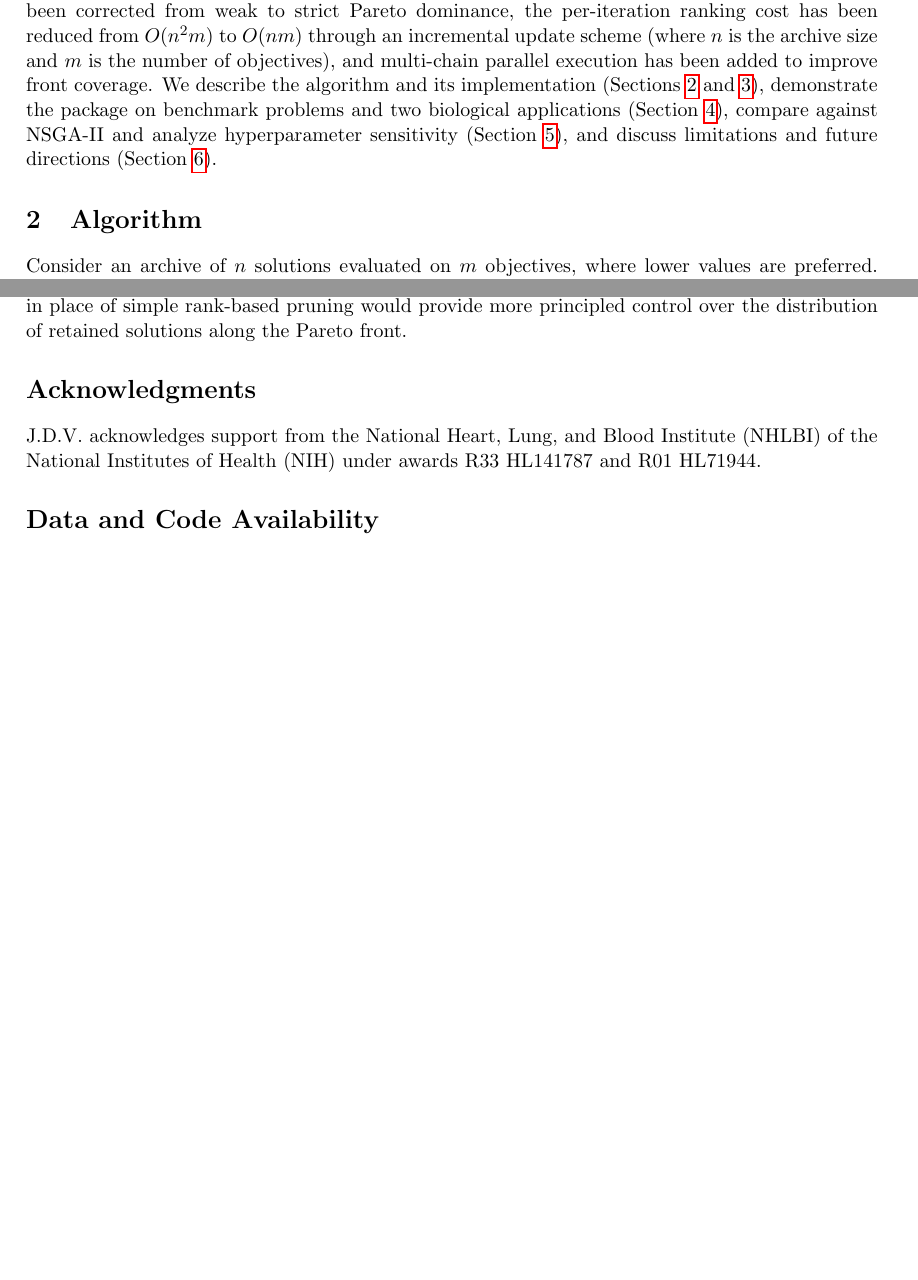
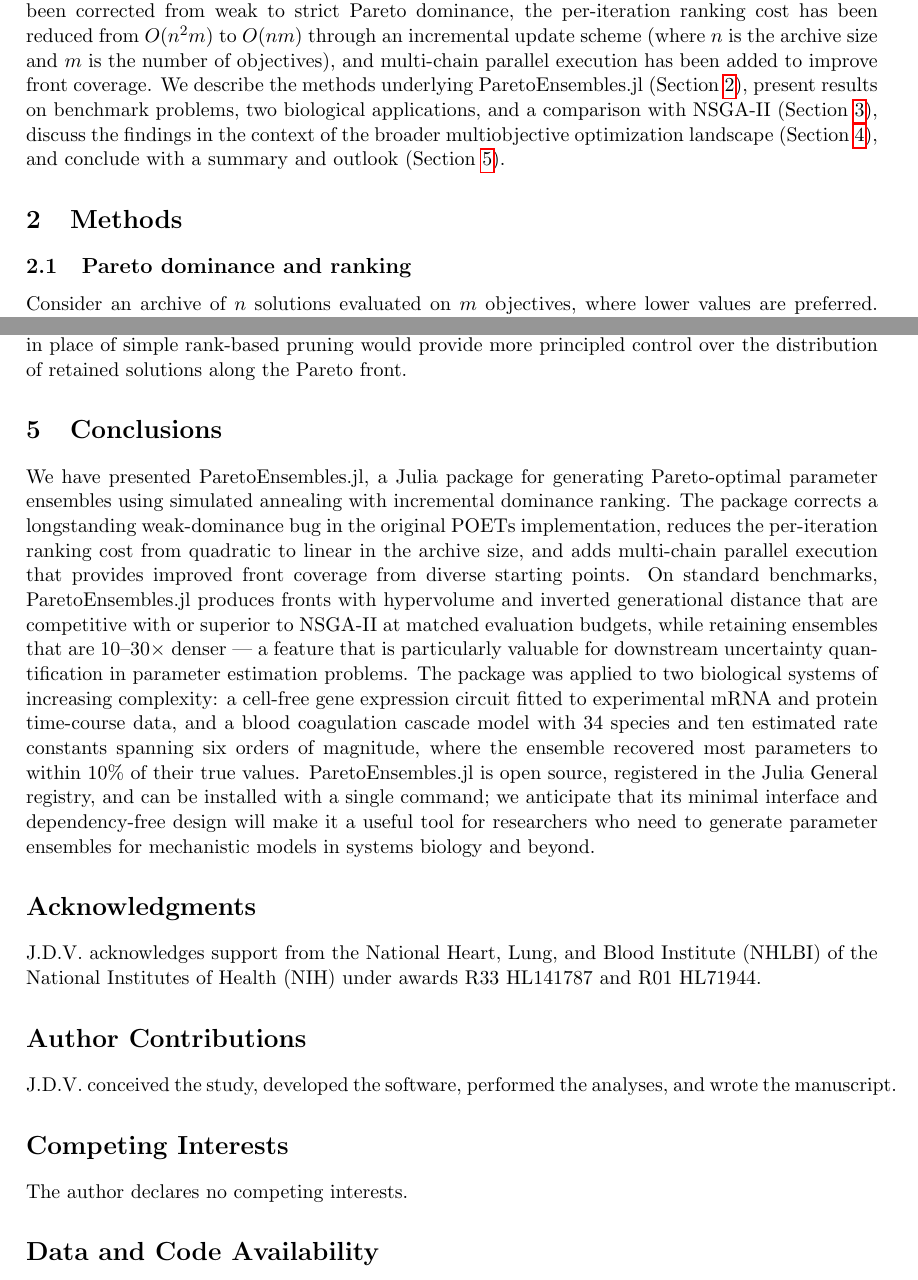
Before and after one commit to varnerlab/POETs.jl, a LaTeX paper (paper/main.tex): two parts of pages 2 and 8 of 19 before the commit and two parts of pages 2 and 8 of 20 after it, joined at a grey line, cut so that both start at the same text, the shorter picture padded with empty space. The pictures show the PDF file paper/main.pdf that the author committed with the source.

Commit message:
Restructure paper to standard journal format (IMRDC)
- Introduction, Methods, Results, Discussion, Conclusions
- Methods: dominance/ranking, annealing algorithm, parallelism, software design
- Results: benchmarks, cell-free, coagulation, NSGA-II comparison,
  sensitivity, parallel scaling
- Add Author Contributions and Competing Interests sections
- All floats after references, listings in Supplementary Material

Co-Authored-By: Claude Opus 4.6 (1M context) <noreply@anthropic.com>

```diff
--- a/paper/main.tex
+++ b/paper/main.tex
@@ -81,10 +81,12 @@ Mature software implementations of these and related algorithms are available in
 In this study, we present ParetoEnsembles.jl, a substantially rewritten Julia~\citep{Bezanson2017} implementation of the POETs algorithm.
 The package takes a user-defined model and a set of objective functions --- each measuring how well a candidate parameter vector reproduces a particular dataset --- and returns a collection of parameter sets spanning the trade-off surface, along with their objective values and dominance ranks.
 Several algorithmic corrections and performance improvements have been made relative to the original implementation: the dominance check has been corrected from weak to strict Pareto dominance, the per-iteration ranking cost has been reduced from $O(n^{2}m)$ to $O(nm)$ through an incremental update scheme (where $n$ is the archive size and $m$ is the number of objectives), and multi-chain parallel execution has been added to improve front coverage.
-We describe the algorithm and its implementation (\cref{sec:algorithm,sec:software}), demonstrate the package on benchmark problems and two biological applications (\cref{sec:examples}), compare against NSGA-II and analyze hyperparameter sensitivity (\cref{sec:comparison}), and discuss limitations and future directions (\cref{sec:discussion}).
+We describe the methods underlying ParetoEnsembles.jl (\cref{sec:methods}), present results on benchmark problems, two biological applications, and a comparison with NSGA-II (\cref{sec:results}), discuss the findings in the context of the broader multiobjective optimization landscape (\cref{sec:discussion}), and conclude with a summary and outlook (\cref{sec:conclusions}).
 
 % ============================================================
-\section{Algorithm}\label{sec:algorithm}
+\section{Methods}\label{sec:methods}
+
+\subsection{Pareto dominance and ranking}\label{sec:dominance}
 Consider an archive of $n$ solutions evaluated on $m$ objectives, where lower values are preferred.
 Solution $\mathbf{x}_j$ \emph{strictly dominates} solution $\mathbf{x}_i$, written $\mathbf{x}_j \prec \mathbf{x}_i$, if and only if $f_k(\mathbf{x}_j) \leq f_k(\mathbf{x}_i)$ for all $k \in \{1,\ldots,m\}$ and there exists at least one objective $k$ for which $f_k(\mathbf{x}_j) < f_k(\mathbf{x}_i)$ (\cref{eq:dominance}).
 The \emph{Pareto rank} of solution $\mathbf{x}_i$ is the number of archive members that strictly dominate it (\cref{eq:rank}), so that solutions with rank zero lie on the Pareto front and identical solutions --- which do not dominate each other under strict dominance --- share the same rank.
@@ -99,6 +101,7 @@ The current implementation enforces strict Pareto dominance, and the pairwise te
   R(\mathbf{x}_i) = \bigl|\{\, j \neq i \mid \mathbf{x}_j \prec \mathbf{x}_i \,\}\bigr|.
 \end{equation}
 
+\subsection{Incremental ranking}\label{sec:incremental}
 A central computational concern is the cost of ranking.
 When a single candidate solution $\mathbf{x}_{\text{new}}$ is appended to an archive of $n-1$ existing solutions with known ranks $\mathbf{R}$, the na\"ive approach recomputes all $n(n-1)$ pairwise dominance checks at $O(n^2 m)$ cost.
 Because only one solution changed, however, we can instead perform a single $O(nm)$ pass over the existing archive: for each existing solution $\mathbf{x}_i$, we test dominance in both directions, incrementing $R_i$ if the new solution dominates $\mathbf{x}_i$ and accumulating toward the new solution's rank if $\mathbf{x}_i$ dominates it.
@@ -110,6 +114,7 @@ At each temperature level, $N_{\text{iter}}$ candidate solutions are generated b
 The acceptance probability, computed from the rank array and the current temperature, determines whether the candidate is retained; upon acceptance, solutions whose rank meets or exceeds the cutoff $R_{\text{cutoff}}$ are pruned and a full re-rank is performed on the smaller remaining set, with a hard size cap $n_{\max}$ enforced if the archive still exceeds the limit.
 Upon rejection, the candidate is immediately removed and the rank array is restored from a saved snapshot, a strategy we refer to as \emph{pop-on-reject}; in the original implementation, rejected candidates remained in the archive, causing unbounded growth of $n$ between accepted moves and progressively more expensive ranking operations, and the pop-on-reject strategy eliminates this problem entirely.
 
+\subsection{Parallel execution}\label{sec:parallel}
 Two opportunities for parallelism arise from the structure of the algorithm.
 First, the outer loop of both the full ranking and the incremental \textsc{RankInsert} procedure iterates independently over archive solutions, so setting \texttt{parallel\_evaluation=true} dispatches to threaded variants that distribute these independent iterations across available threads using Julia's \texttt{Threads.@threads} construct, with an atomic accumulator used for $R_{\text{new}}$ in the incremental case since multiple threads contribute to it.
 Second, and more significantly, because simulated annealing is inherently sequential within a single chain, the most effective parallelization strategy is to run $C$ independent chains from different starting points and merge the resulting archives (\cref{alg:multichain}); each chain receives its own deterministic random number generator seeded from a base seed and the chain index, ensuring reproducibility, and after all chains complete, the archives are concatenated and a final full ranking is performed on the merged set.
@@ -127,2 +131,3 @@ When \texttt{trace=true}, the algorithm records convergence diagnostics --- temp
 
 % ============================================================
+\section{Results}\label{sec:results}
@@ -202,8 +200,24 @@ The package does not implement gradient-based refinement, surrogate modeling, or
 Integration with Julia's automatic differentiation ecosystem, for example through ForwardDiff.jl or Enzyme.jl, could enable hybrid gradient-free/gradient-based strategies for problems where gradients are available for some but not all objectives, and adaptive archive management using hypervolume indicators~\citep{Zitzler2003} in place of simple rank-based pruning would provide more principled control over the distribution of retained solutions along the Pareto front.
 
 % ============================================================
+\section{Conclusions}\label{sec:conclusions}
+We have presented ParetoEnsembles.jl, a Julia package for generating Pareto-optimal parameter ensembles using simulated annealing with incremental dominance ranking.
+The package corrects a longstanding weak-dominance bug in the original POETs implementation, reduces the per-iteration ranking cost from quadratic to linear in the archive size, and adds multi-chain parallel execution that provides improved front coverage from diverse starting points.
+On standard benchmarks, ParetoEnsembles.jl produces fronts with hypervolume and inverted generational distance that are competitive with or superior to NSGA-II at matched evaluation budgets, while retaining ensembles that are 10--30$\times$ denser --- a feature that is particularly valuable for downstream uncertainty quantification in parameter estimation problems.
+The package was applied to two biological systems of increasing complexity: a cell-free gene expression circuit fitted to experimental mRNA and protein time-course data, and a blood coagulation cascade model with 34 species and ten estimated rate constants spanning six orders of magnitude, where the ensemble recovered most parameters to within 10\% of their true values.
+ParetoEnsembles.jl is open source, registered in the Julia General registry, and can be installed with a single command; we anticipate that its minimal interface and dependency-free design will make it a useful tool for researchers who need to generate parameter ensembles for mechanistic models in systems biology and beyond.
+
+% ============================================================
 \section*{Acknowledgments}
 J.D.V. acknowledges support from the National Heart, Lung, and Blood Institute (NHLBI) of the National Institutes of Health (NIH) under awards R33 HL141787 and R01 HL71944.
+
+% ============================================================
+\section*{Author Contributions}
+J.D.V. conceived the study, developed the software, performed the analyses, and wrote the manuscript.
+
+% ============================================================
+\section*{Competing Interests}
+The author declares no competing interests.
 
 % ============================================================
 \section*{Data and Code Availability}
```
Also changed, not shown: paper/main.pdf, paper/main.tex (38 more changed lines).
